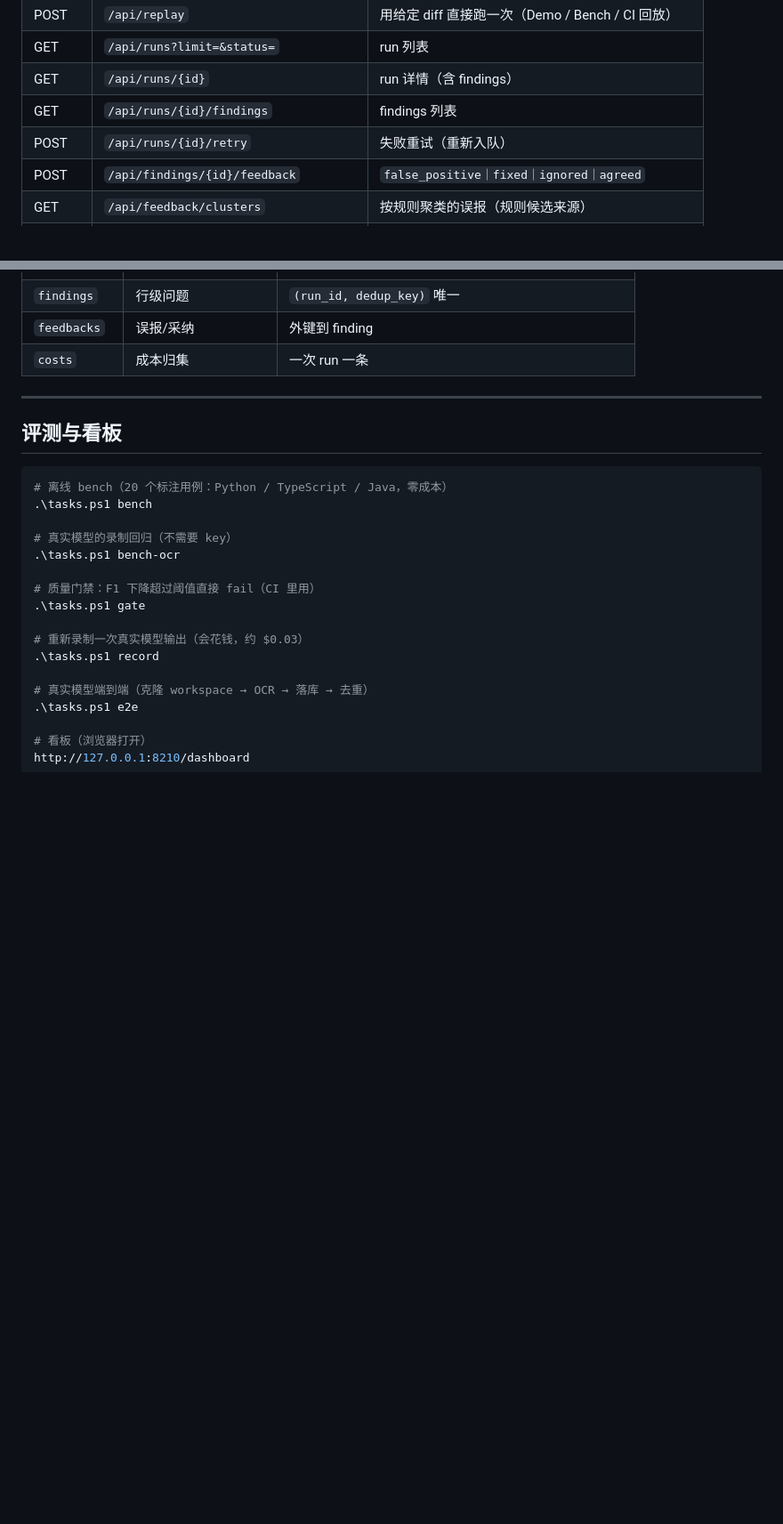
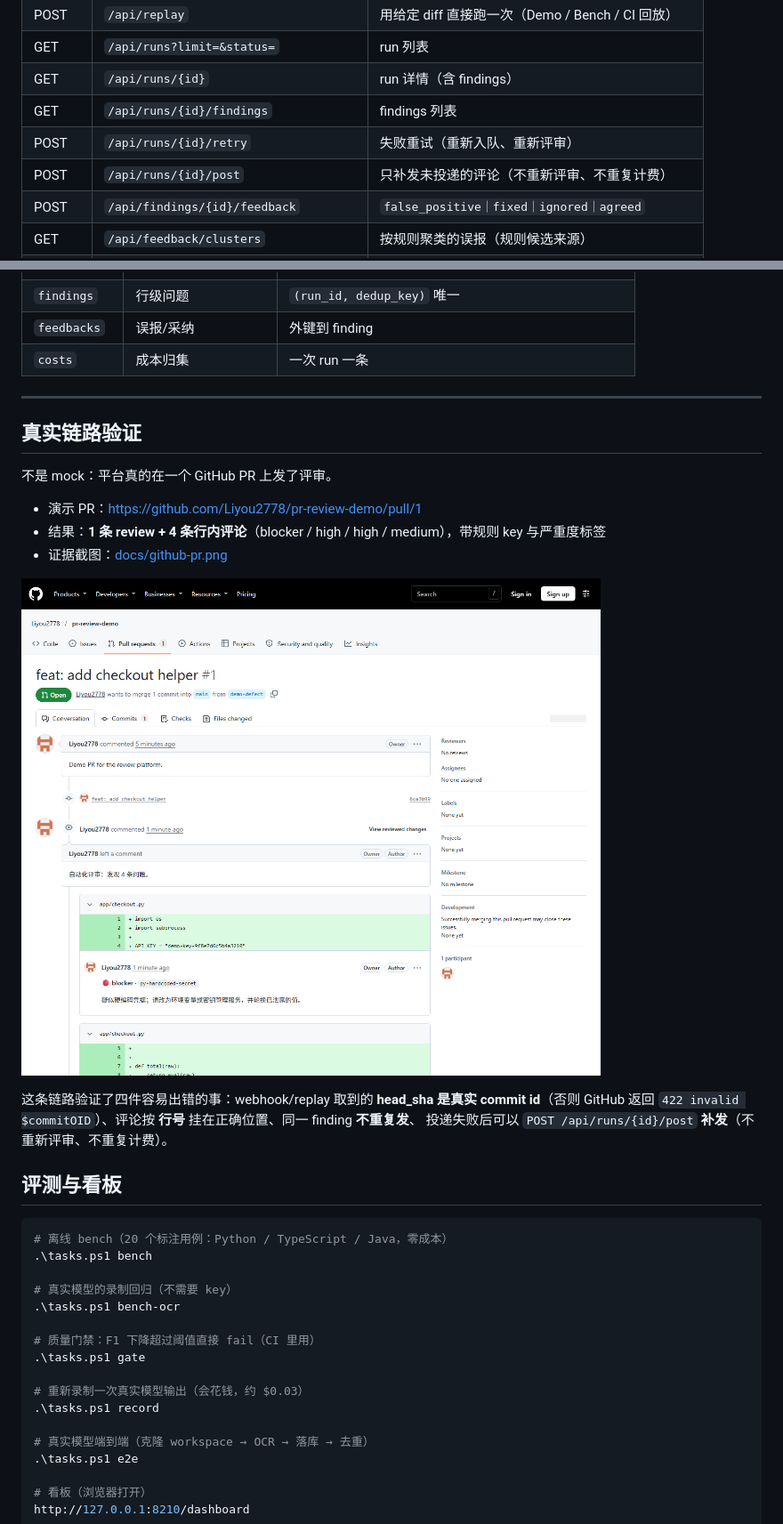
Before and after one commit to Liyou2778/pr-review-platform, a Markdown page: README.md, 2 parts joined by grey strips. Shown at 89% size. Drawn GitHub-style; pictures changed too: docs/github-pr.png (added); blank space fills up the shorter version.

```diff
--- a/README.md
+++ b/README.md
@@ -102,7 +102,8 @@ GitHub ──webhook(HMAC)──► FastAPI ──► 唯一约束去重 ──
 | GET | `/api/runs?limit=&status=` | run 列表 |
 | GET | `/api/runs/{id}` | run 详情（含 findings） |
 | GET | `/api/runs/{id}/findings` | findings 列表 |
-| POST | `/api/runs/{id}/retry` | 失败重试（重新入队） |
+| POST | `/api/runs/{id}/retry` | 失败重试（重新入队、重新评审） |
+| POST | `/api/runs/{id}/post` | 只补发未投递的评论（不重新评审、不重复计费） |
 | POST | `/api/findings/{id}/feedback` | `false_positive｜fixed｜ignored｜agreed` |
 | GET | `/api/feedback/clusters` | 按规则聚类的误报（规则候选来源） |
 | POST | `/api/rules/candidates` | 提交规则候选（同规则只保留一个 draft） |
@@ -127,6 +128,20 @@ GitHub ──webhook(HMAC)──► FastAPI ──► 唯一约束去重 ──
 | `costs` | 成本归集 | 一次 run 一条 |
 
 ---
+
+## 真实链路验证
+
+不是 mock：平台真的在一个 GitHub PR 上发了评审。
+
+- 演示 PR：<https://github.com/Liyou2778/pr-review-demo/pull/1>
+- 结果：**1 条 review + 4 条行内评论**（blocker / high / high / medium），带规则 key 与严重度标签
+- 证据截图：[docs/github-pr.png](docs/github-pr.png)
+
+![真实 PR 评论](docs/github-pr.png)
+
+这条链路验证了四件容易出错的事：webhook/replay 取到的 **head_sha 是真实 commit id**（否则 GitHub 返回
+`422 invalid $commitOID`）、评论按 **行号** 挂在正确位置、同一 finding **不重复发**、
+投递失败后可以 `POST /api/runs/{id}/post` **补发**（不重新评审、不重复计费）。
 
 ## 评测与看板
 
```
Also changed, not shown: other parts of README.md (+1 -1 lines), 4 other files.
